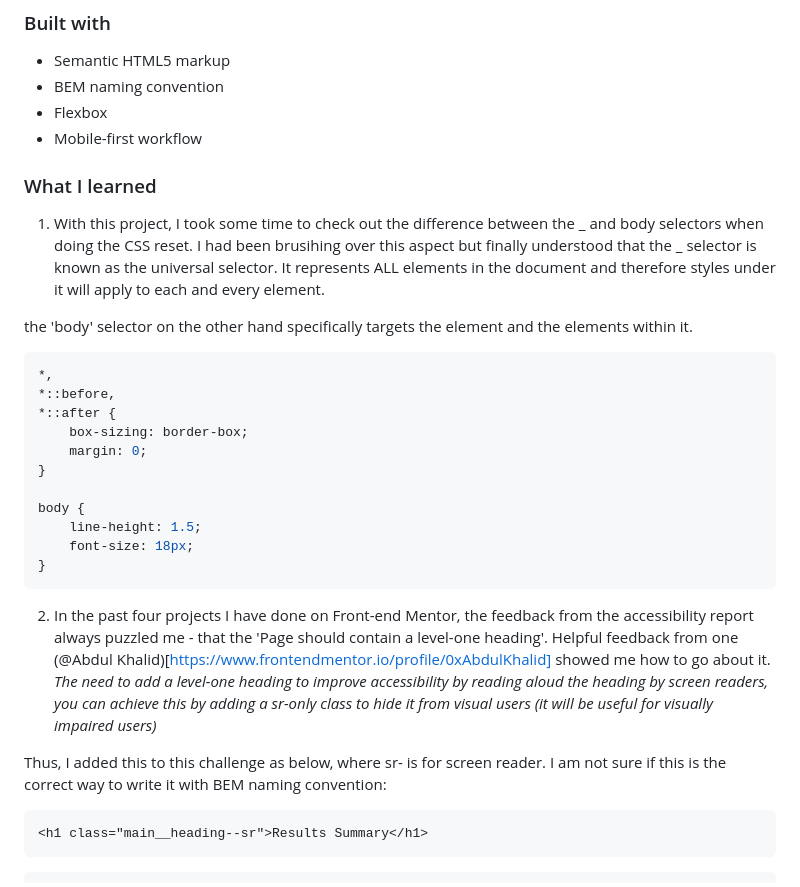
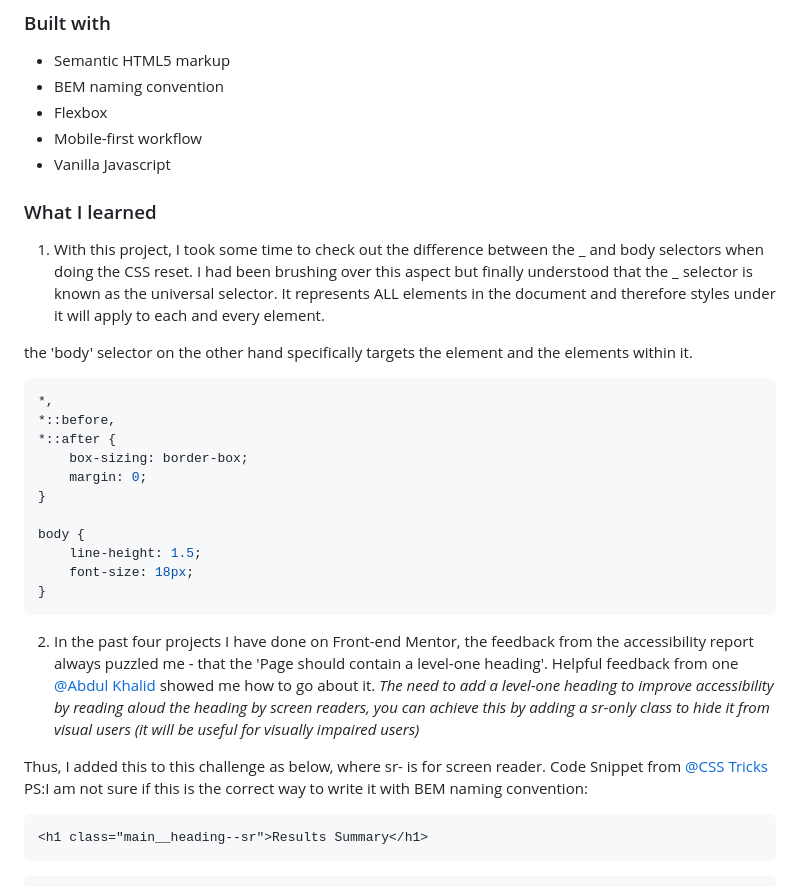
Before and after one commit to samoina/resuts-summary-component, a Markdown page: README.md, the part around the change. Rendered like a GitHub page.

Commit message:
Edit README to add resources

````diff
--- a/README.md
+++ b/README.md
@@ -41,10 +41,11 @@ EDITED: I decided to hide the results section so that when a user clicks the but
 - BEM naming convention
 - Flexbox
 - Mobile-first workflow
+- Vanilla Javascript
 
 ### What I learned
 
-1. With this project, I took some time to check out the difference between the _ and body selectors when doing the CSS reset. I had been brusihing over this aspect but finally understood that the _ selector is known as the universal selector. It represents ALL elements in the document and therefore styles under it will apply to each and every element.
+1. With this project, I took some time to check out the difference between the _ and body selectors when doing the CSS reset. I had been brushing over this aspect but finally understood that the _ selector is known as the universal selector. It represents ALL elements in the document and therefore styles under it will apply to each and every element.
 
 the 'body' selector on the other hand specifically targets the <body> element and the elements within it.
 
@@ -62,10 +63,11 @@ body {
 }
 ```
 
-2. In the past four projects I have done on Front-end Mentor, the feedback from the accessibility report always puzzled me - that the 'Page should contain a level-one heading'. Helpful feedback from one (@Abdul Khalid)[https://www.frontendmentor.io/profile/0xAbdulKhalid] showed me how to go about it.
+2. In the past four projects I have done on Front-end Mentor, the feedback from the accessibility report always puzzled me - that the 'Page should contain a level-one heading'. Helpful feedback from one [@Abdul Khalid](https://www.frontendmentor.io/profile/0xAbdulKhalid) showed me how to go about it.
    _The need to add a level-one heading to improve accessibility by reading aloud the heading by screen readers, you can achieve this by adding a sr-only class to hide it from visual users (it will be useful for visually impaired users)_
 
-Thus, I added this to this challenge as below, where sr- is for screen reader. I am not sure if this is the correct way to write it with BEM naming convention:
+Thus, I added this to this challenge as below, where sr- is for screen reader. Code Snippet from [@CSS Tricks](https://css-tricks.com/inclusively-hidden/)
+PS:I am not sure if this is the correct way to write it with BEM naming convention:
 
 ```html
 <h1 class="main__heading--sr">Results Summary</h1>
````
